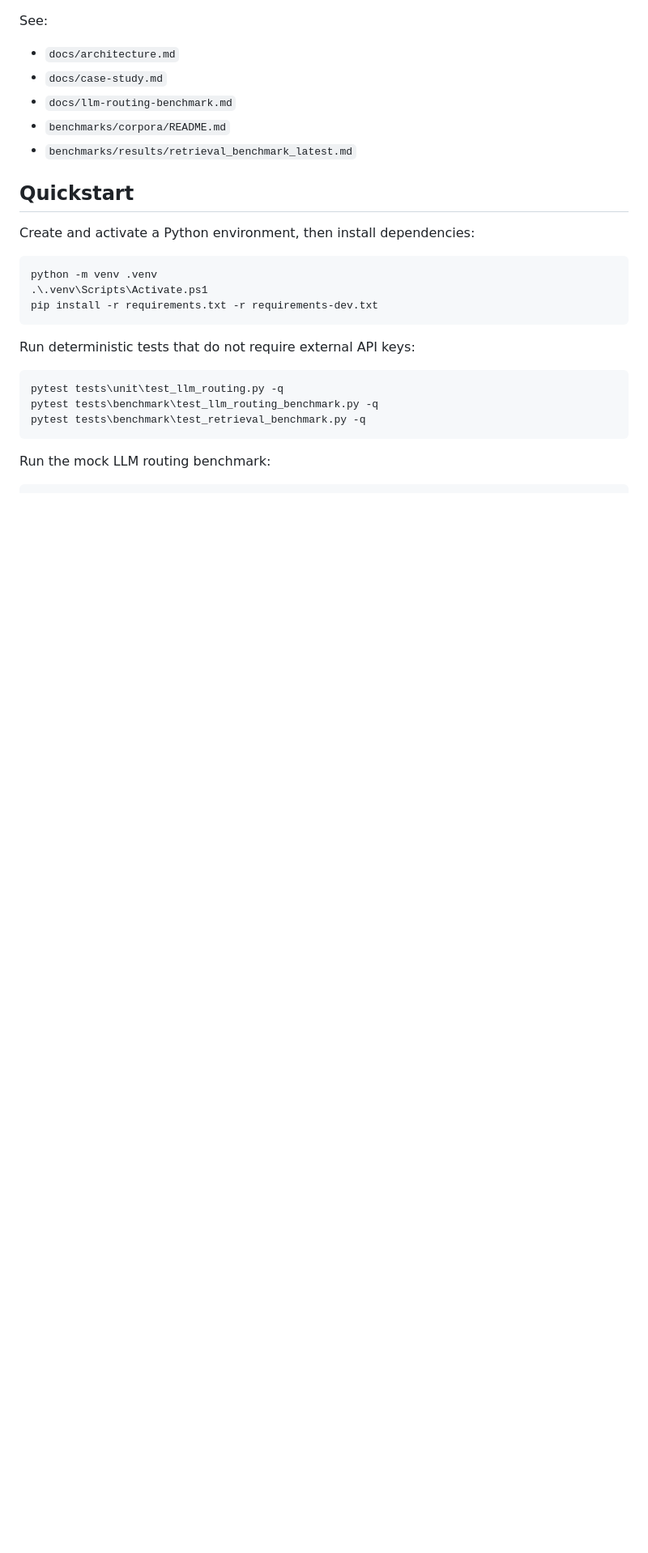
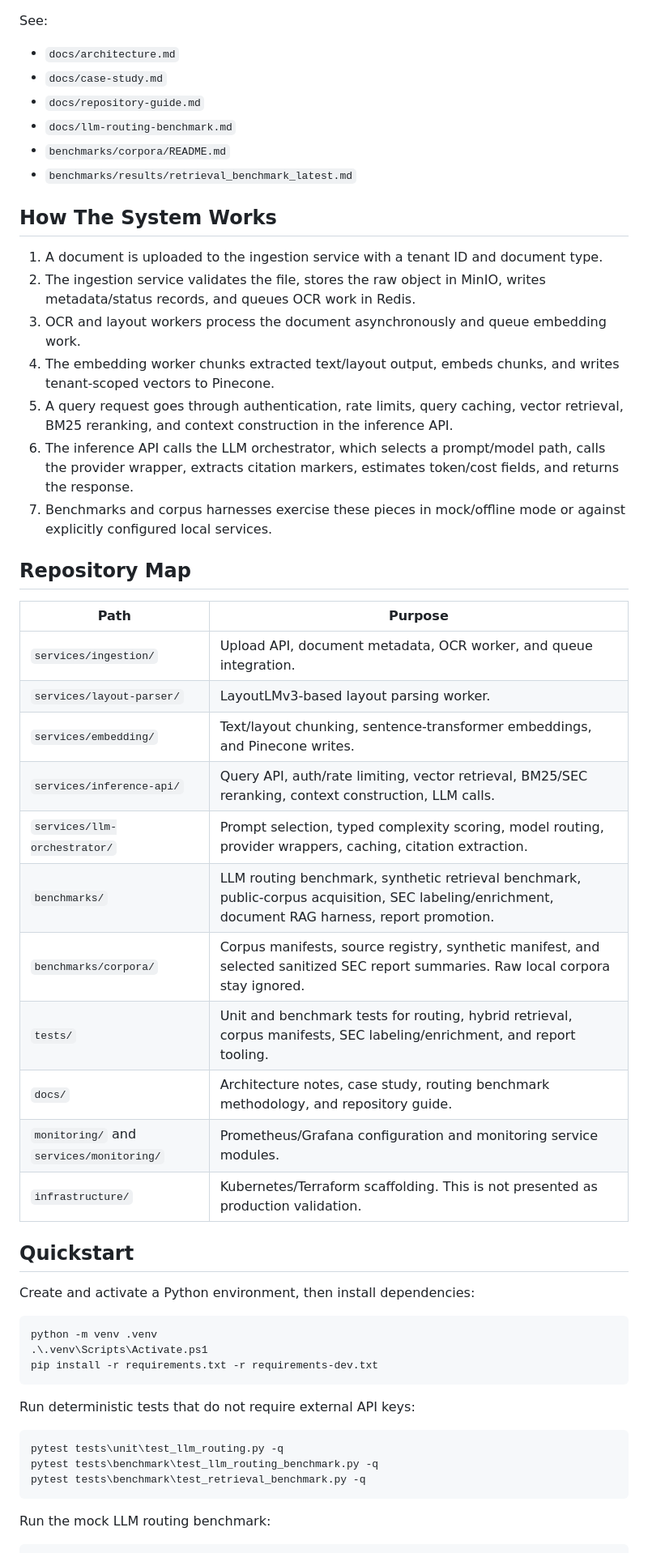
Before and after one commit to Rares8921/enterprise-multimodal-rag-platform, a Markdown page: README.md, the part around one of its changes. Shown at 81% size. GitHub-like rendering; blank space fills up the shorter version.

```diff
--- a/README.md
+++ b/README.md
@@ -29,9 +46,36 @@ See:
 
 - `docs/architecture.md`
 - `docs/case-study.md`
+- `docs/repository-guide.md`
 - `docs/llm-routing-benchmark.md`
 - `benchmarks/corpora/README.md`
 - `benchmarks/results/retrieval_benchmark_latest.md`
+
+## How The System Works
+
+1. A document is uploaded to the ingestion service with a tenant ID and document type.
+2. The ingestion service validates the file, stores the raw object in MinIO, writes metadata/status records, and queues OCR work in Redis.
+3. OCR and layout workers process the document asynchronously and queue embedding work.
+4. The embedding worker chunks extracted text/layout output, embeds chunks, and writes tenant-scoped vectors to Pinecone.
+5. A query request goes through authentication, rate limits, query caching, vector retrieval, BM25 reranking, and context construction in the inference API.
+6. The inference API calls the LLM orchestrator, which selects a prompt/model path, calls the provider wrapper, extracts citation markers, estimates token/cost fields, and returns the response.
+7. Benchmarks and corpus harnesses exercise these pieces in mock/offline mode or against explicitly configured local services.
+
+## Repository Map
+
+| Path | Purpose |
+|---|---|
+| `services/ingestion/` | Upload API, document metadata, OCR worker, and queue integration. |
+| `services/layout-parser/` | LayoutLMv3-based layout parsing worker. |
+| `services/embedding/` | Text/layout chunking, sentence-transformer embeddings, and Pinecone writes. |
+| `services/inference-api/` | Query API, auth/rate limiting, vector retrieval, BM25/SEC reranking, context construction, LLM calls. |
+| `services/llm-orchestrator/` | Prompt selection, typed complexity scoring, model routing, provider wrappers, caching, citation extraction. |
+| `benchmarks/` | LLM routing benchmark, synthetic retrieval benchmark, public-corpus acquisition, SEC labeling/enrichment, document RAG harness, report promotion. |
+| `benchmarks/corpora/` | Corpus manifests, source registry, synthetic manifest, and selected sanitized SEC report summaries. Raw local corpora stay ignored. |
+| `tests/` | Unit and benchmark tests for routing, hybrid retrieval, corpus manifests, SEC labeling/enrichment, and report tooling. |
+| `docs/` | Architecture notes, case study, routing benchmark methodology, and repository guide. |
+| `monitoring/` and `services/monitoring/` | Prometheus/Grafana configuration and monitoring service modules. |
+| `infrastructure/` | Kubernetes/Terraform scaffolding. This is not presented as production validation. |
 
 ## Quickstart
 
```
Also changed, not shown: other parts of README.md (+29 -1 lines), docs/case-study.md (+10 -3 lines), docs/repository-guide.md (added, +93 -0 lines).
